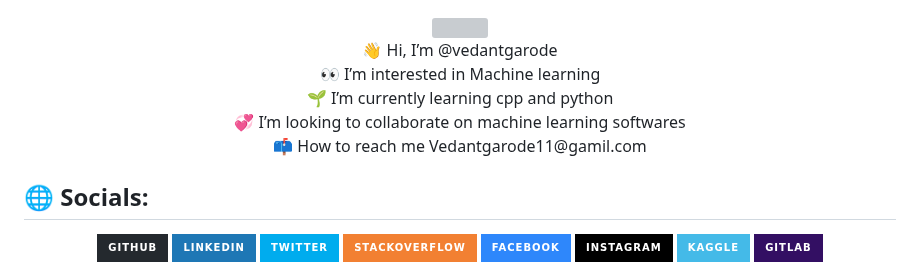
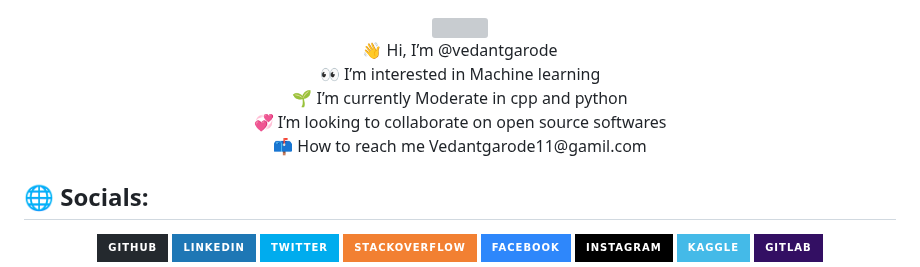
Before and after one commit to vedantgarode/vedantgarode, a Markdown page: README.md, the part around the change. Rendered like a GitHub page; badges without logos; grey boxes are pictures that could not be loaded.

```diff
--- a/README.md
+++ b/README.md
@@ -2,7 +2,7 @@
 <img src="https://media.tenor.com/mhLPO2VldCkAAAAC/0001.gif" align="center" style="width: 50%" />
 </div>
 <div align="center">
-👋 Hi, I’m @vedantgarode<br>👀 I’m interested in Machine learning<br>🌱 I’m currently learning cpp and python<br>💞️ I’m looking to collaborate on machine learning softwares<br>📫 How to reach me Vedantgarode11@gamil.com
+👋 Hi, I’m @vedantgarode<br>👀 I’m interested in Machine learning<br>🌱 I’m currently Moderate in  cpp and python<br>💞️ I’m looking to collaborate on open source softwares<br>📫 How to reach me Vedantgarode11@gamil.com
   </div>
 
 
```
